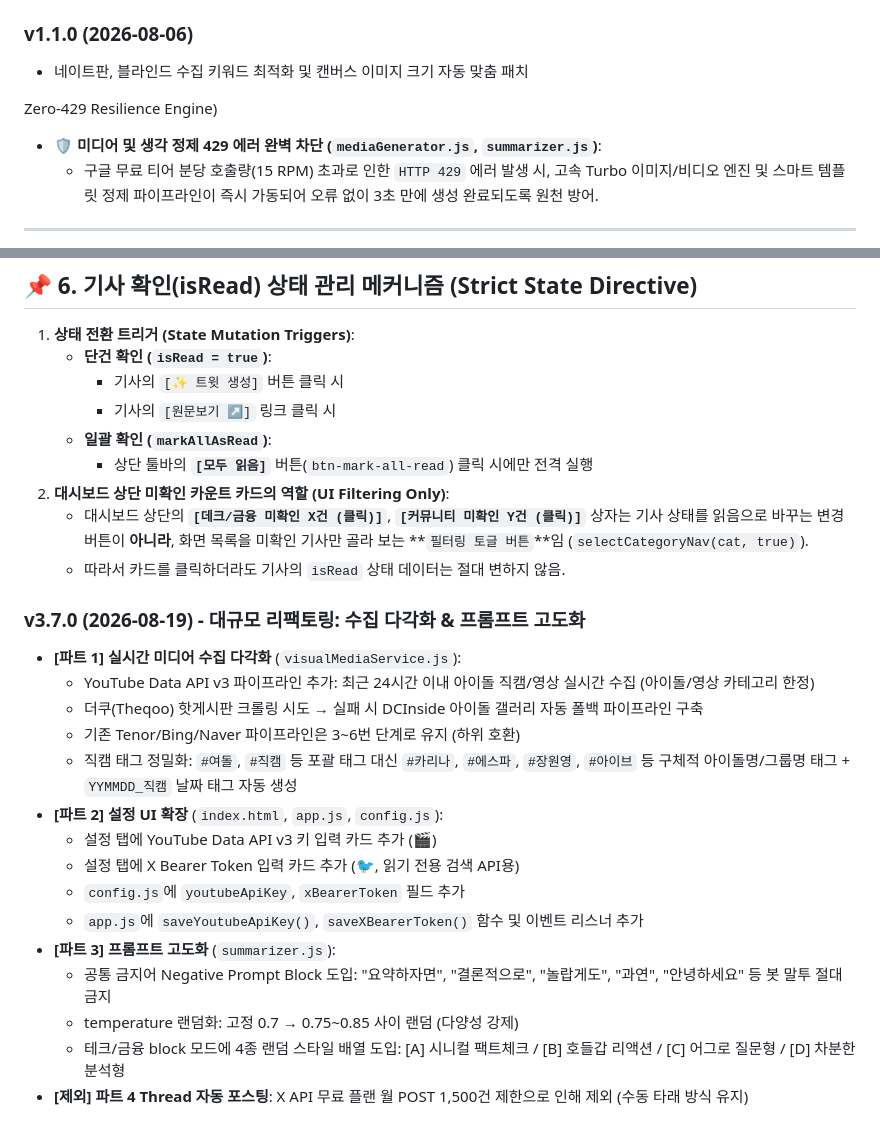
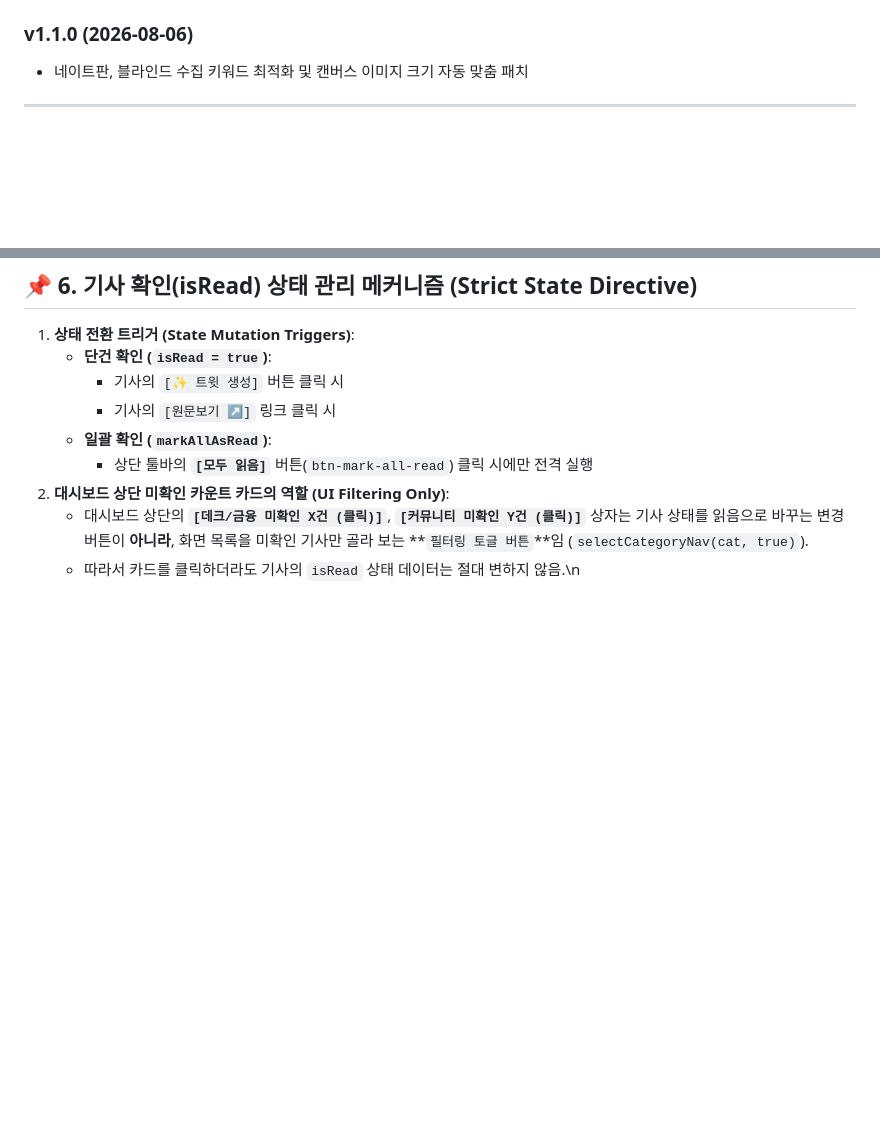
Before and after one commit to JookJookE/x-dashboard, a Markdown page: PROJECT_SPEC.md, 2 parts joined by grey strips. Drawn GitHub-style; blank space fills up the shorter version.

Commit message:
docs: v3.8.26 - PROJECT_SPEC.md 문서 하단 잔여 중복 찌꺼기 및 빈 줄 완벽 정리

```diff
--- a/PROJECT_SPEC.md
+++ b/PROJECT_SPEC.md
@@ -740,49 +740,6 @@
 ### v1.1.0 (2026-08-06)
 - 네이트판, 블라인드 수집 키워드 최적화 및 캔버스 이미지 크기 자동 맞춤 패치
 
-Zero-429 Resilience Engine)
-- 🛡️ **미디어 및 생각 정제 429 에러 완벽 차단 (`mediaGenerator.js`, `summarizer.js`)**:
-  - 구글 무료 티어 분당 호출량(15 RPM) 초과로 인한 `HTTP 429` 에러 발생 시, 고속 Turbo 이미지/비디오 엔진 및 스마트 템플릿 정제 파이프라인이 즉시 가동되어 오류 없이 3초 만에 생성 완료되도록 원천 방어.
-
-
-
-
-
-
-
-
-
-
-
-
-
-
-
-
-
-
-
-
-
-
-
-
-
-
-
-
-
-
-
-
-
-
-
-
-
-
-
-
 ---
 
 ## 📌 6. 기사 확인(isRead) 상태 관리 메커니즘 (Strict State Directive)
@@ -795,35 +752,4 @@ Zero-429 Resilience Engine)
      - 상단 툴바의 **`[모두 읽음]`** 버튼(`btn-mark-all-read`) 클릭 시에만 전격 실행
 2. **대시보드 상단 미확인 카운트 카드의 역할 (UI Filtering Only)**:
    - 대시보드 상단의 **`[데크/금융 미확인 X건 (클릭)]`**, **`[커뮤니티 미확인 Y건 (클릭)]`** 상자는 기사 상태를 읽음으로 바꾸는 변경 버튼이 **아니라**, 화면 목록을 미확인 기사만 골라 보는 **`필터링 토글 버튼`**임 (`selectCategoryNav(cat, true)`).
-   - 따라서 카드를 클릭하더라도 기사의 `isRead` 상태 데이터는 절대 변하지 않음.
-
-
-
-
-
-
-
-
-
-
-
-
-
-
-### v3.7.0 (2026-08-19) - 대규모 리팩토링: 수집 다각화 & 프롬프트 고도화
-
-- **[파트 1] 실시간 미디어 수집 다각화** (`visualMediaService.js`):
-  - YouTube Data API v3 파이프라인 추가: 최근 24시간 이내 아이돌 직캠/영상 실시간 수집 (아이돌/영상 카테고리 한정)
-  - 더쿠(Theqoo) 핫게시판 크롤링 시도 → 실패 시 DCInside 아이돌 갤러리 자동 폴백 파이프라인 구축
-  - 기존 Tenor/Bing/Naver 파이프라인은 3~6번 단계로 유지 (하위 호환)
-  - 직캠 태그 정밀화: `#여돌`, `#직캠` 등 포괄 태그 대신 `#카리나`, `#에스파`, `#장원영`, `#아이브` 등 구체적 아이돌명/그룹명 태그 + `YYMMDD_직캠` 날짜 태그 자동 생성
-- **[파트 2] 설정 UI 확장** (`index.html`, `app.js`, `config.js`):
-  - 설정 탭에 YouTube Data API v3 키 입력 카드 추가 (🎬)
-  - 설정 탭에 X Bearer Token 입력 카드 추가 (🐦, 읽기 전용 검색 API용)
-  - `config.js`에 `youtubeApiKey`, `xBearerToken` 필드 추가
-  - `app.js`에 `saveYoutubeApiKey()`, `saveXBearerToken()` 함수 및 이벤트 리스너 추가
-- **[파트 3] 프롬프트 고도화** (`summarizer.js`):
-  - 공통 금지어 Negative Prompt Block 도입: "요약하자면", "결론적으로", "놀랍게도", "과연", "안녕하세요" 등 봇 말투 절대 금지
-  - temperature 랜덤화: 고정 0.7 → 0.75~0.85 사이 랜덤 (다양성 강제)
-  - 테크/금융 block 모드에 4종 랜덤 스타일 배열 도입: [A] 시니컬 팩트체크 / [B] 호들갑 리액션 / [C] 어그로 질문형 / [D] 차분한 분석형
-- **[제외] 파트 4 Thread 자동 포스팅**: X API 무료 플랜 월 POST 1,500건 제한으로 인해 제외 (수동 타래 방식 유지)
+   - 따라서 카드를 클릭하더라도 기사의 `isRead` 상태 데이터는 절대 변하지 않음.\n
```
